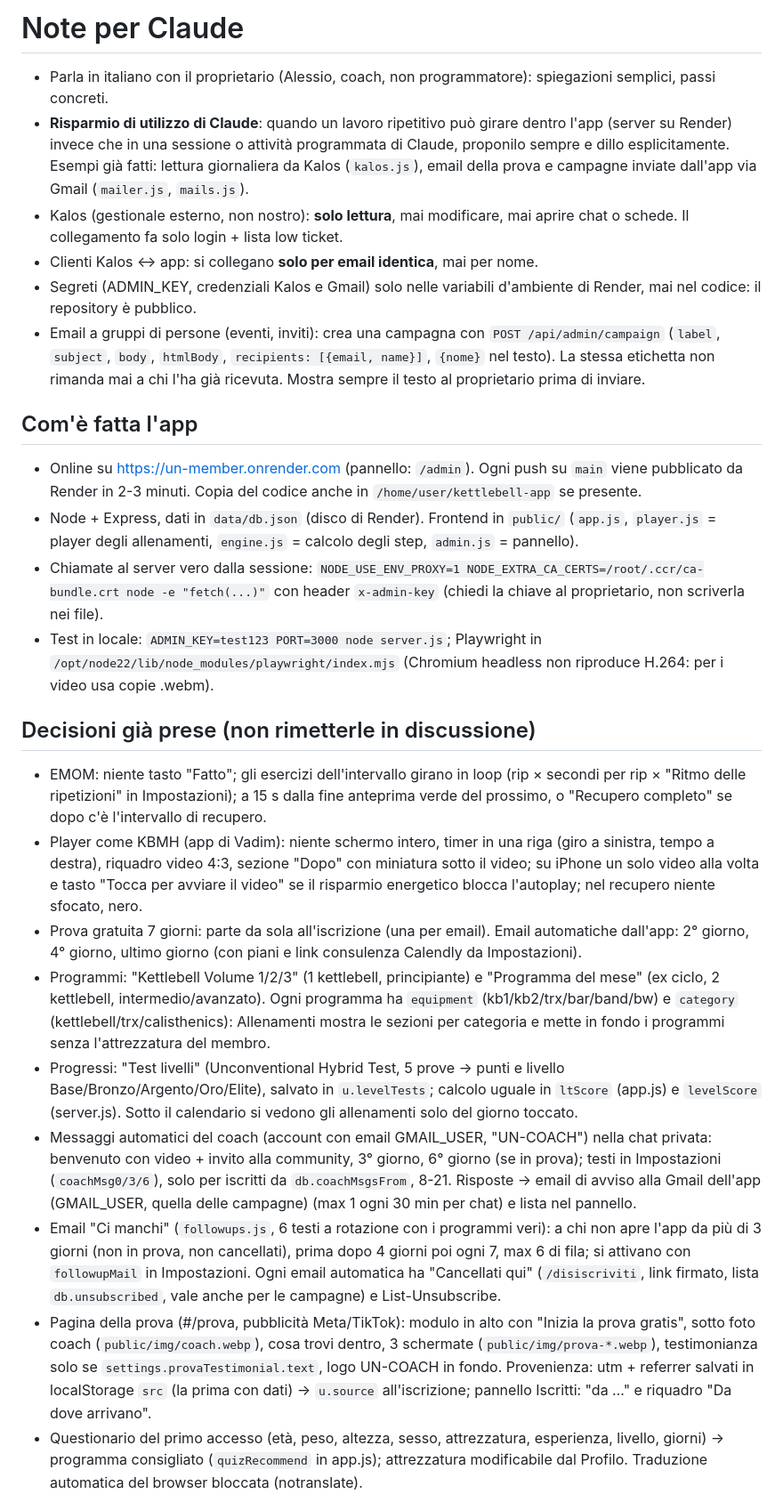
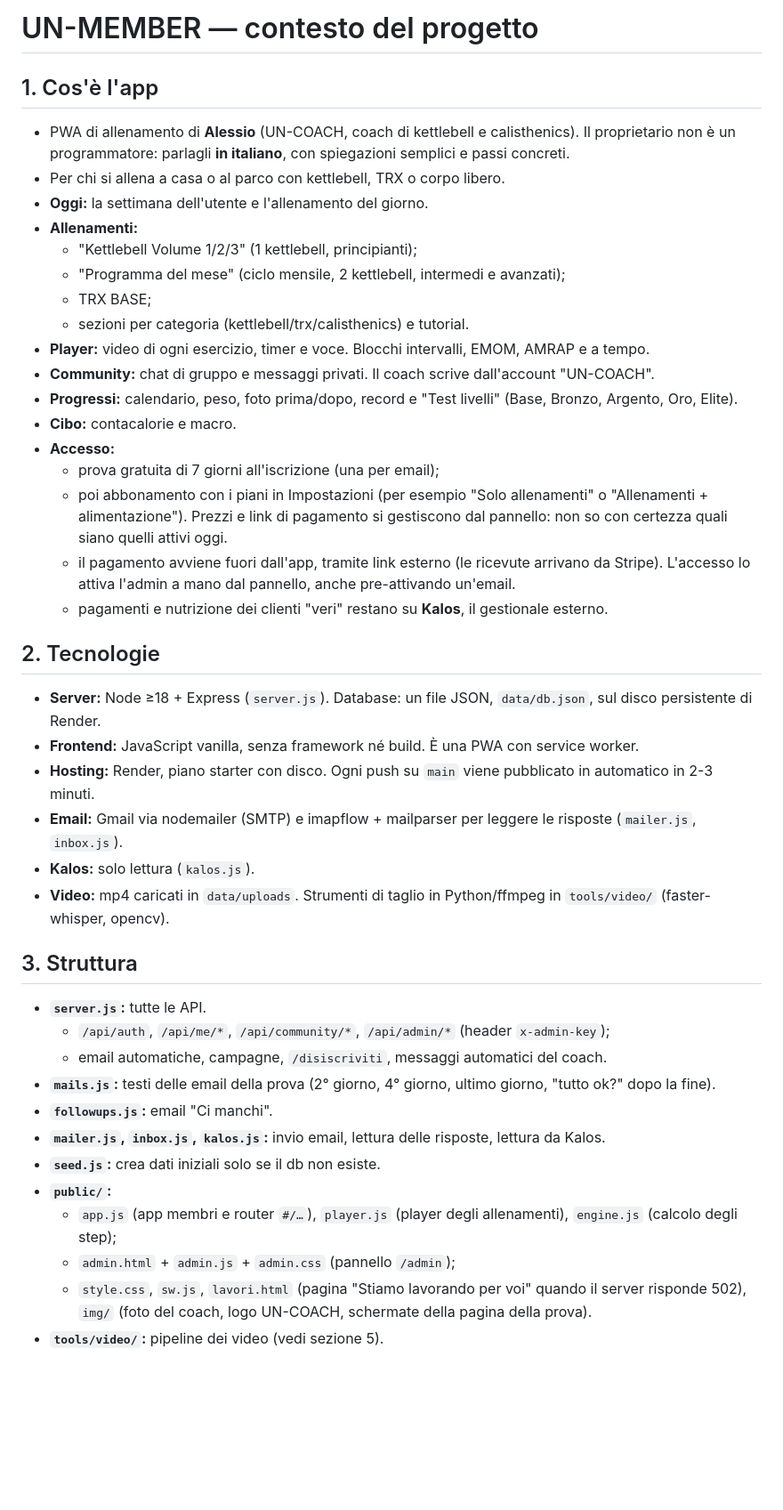
Before and after one commit to alessioproiettitrainer-dev/un-member, a Markdown page: CLAUDE.md, the part around one of its changes. Shown at 89% size. Rendered like a GitHub page; blank space fills up the shorter version.

Commit message:
Aggiunto CLAUDE.md con il contesto del progetto
Co-Authored-By: Claude Opus 5.5 <noreply@anthropic.com>
Claude-Session: https://claude.ai/code/session_016zdpD8pxcbSbzoyW71Mntv

```diff
--- a/CLAUDE.md
+++ b/CLAUDE.md
@@ -1,26 +1,43 @@
-# Note per Claude
+# UN-MEMBER — contesto del progetto
 
-- Parla in italiano con il proprietario (Alessio, coach, non programmatore): spiegazioni semplici, passi concreti.
-- **Risparmio di utilizzo di Claude**: quando un lavoro ripetitivo può girare dentro l'app (server su Render) invece che in una sessione o attività programmata di Claude, proponilo sempre e dillo esplicitamente. Esempi già fatti: lettura giornaliera da Kalos (`kalos.js`), email della prova e campagne inviate dall'app via Gmail (`mailer.js`, `mails.js`).
-- Kalos (gestionale esterno, non nostro): **solo lettura**, mai modificare, mai aprire chat o schede. Il collegamento fa solo login + lista low ticket.
-- Clienti Kalos ↔ app: si collegano **solo per email identica**, mai per nome.
-- Segreti (ADMIN_KEY, credenziali Kalos e Gmail) solo nelle variabili d'ambiente di Render, mai nel codice: il repository è pubblico.
-- Email a gruppi di persone (eventi, inviti): crea una campagna con `POST /api/admin/campaign` (`label`, `subject`, `body`, `htmlBody`, `recipients: [{email, name}]`, `{nome}` nel testo). La stessa etichetta non rimanda mai a chi l'ha già ricevuta. Mostra sempre il testo al proprietario prima di inviare.
+## 1. Cos'è l'app
+- PWA di allenamento di **Alessio** (UN-COACH, coach di kettlebell e calisthenics). Il proprietario non è un programmatore: parlagli **in italiano**, con spiegazioni semplici e passi concreti.
+- Per chi si allena a casa o al parco con kettlebell, TRX o corpo libero.
+- **Oggi:** la settimana dell'utente e l'allenamento del giorno.
+- **Allenamenti:**
+  - "Kettlebell Volume 1/2/3" (1 kettlebell, principianti);
+  - "Programma del mese" (ciclo mensile, 2 kettlebell, intermedi e avanzati);
+  - TRX BASE;
+  - sezioni per categoria (kettlebell/trx/calisthenics) e tutorial.
+- **Player:** video di ogni esercizio, timer e voce. Blocchi intervalli, EMOM, AMRAP e a tempo.
+- **Community:** chat di gruppo e messaggi privati. Il coach scrive dall'account "UN-COACH".
+- **Progressi:** calendario, peso, foto prima/dopo, record e "Test livelli" (Base, Bronzo, Argento, Oro, Elite).
+- **Cibo:** contacalorie e macro.
+- **Accesso:**
+  - prova gratuita di 7 giorni all'iscrizione (una per email);
+  - poi abbonamento con i piani in Impostazioni (per esempio "Solo allenamenti" o "Allenamenti + alimentazione"). Prezzi e link di pagamento si gestiscono dal pannello: non so con certezza quali siano quelli attivi oggi.
+  - il pagamento avviene fuori dall'app, tramite link esterno (le ricevute arrivano da Stripe). L'accesso lo attiva l'admin a mano dal pannello, anche pre-attivando un'email.
+  - pagamenti e nutrizione dei clienti "veri" restano su **Kalos**, il gestionale esterno.
 
-## Com'è fatta l'app
-- Online su https://un-member.onrender.com (pannello: `/admin`). Ogni push su `main` viene pubblicato da Render in 2-3 minuti. Copia del codice anche in `/home/user/kettlebell-app` se presente.
-- Node + Express, dati in `data/db.json` (disco di Render). Frontend in `public/` (`app.js`, `player.js` = player degli allenamenti, `engine.js` = calcolo degli step, `admin.js` = pannello).
-- Chiamate al server vero dalla sessione: `NODE_USE_ENV_PROXY=1 NODE_EXTRA_CA_CERTS=/root/.ccr/ca-bundle.crt node -e "fetch(...)"` con header `x-admin-key` (chiedi la chiave al proprietario, non scriverla nei file).
-- Test in locale: `ADMIN_KEY=test123 PORT=3000 node server.js`; Playwright in `/opt/node22/lib/node_modules/playwright/index.mjs` (Chromium headless non riproduce H.264: per i video usa copie .webm).
+## 2. Tecnologie
+- **Server:** Node ≥18 + Express (`server.js`). Database: un file JSON, `data/db.json`, sul disco persistente di Render.
+- **Frontend:** JavaScript vanilla, senza framework né build. È una PWA con service worker.
+- **Hosting:** Render, piano starter con disco. Ogni push su `main` viene pubblicato in automatico in 2-3 minuti.
+- **Email:** Gmail via nodemailer (SMTP) e imapflow + mailparser per leggere le risposte (`mailer.js`, `inbox.js`).
+- **Kalos:** solo lettura (`kalos.js`).
+- **Video:** mp4 caricati in `data/uploads`. Strumenti di taglio in Python/ffmpeg in `tools/video/` (faster-whisper, opencv).
 
-## Decisioni già prese (non rimetterle in discussione)
-- EMOM: niente tasto "Fatto"; gli esercizi dell'intervallo girano in loop (rip × secondi per rip × "Ritmo delle ripetizioni" in Impostazioni); a 15 s dalla fine anteprima verde del prossimo, o "Recupero completo" se dopo c'è l'intervallo di recupero.
-- Player come KBMH (app di Vadim): niente schermo intero, timer in una riga (giro a sinistra, tempo a destra), riquadro video 4:3, sezione "Dopo" con miniatura sotto il video; su iPhone un solo video alla volta e tasto "Tocca per avviare il video" se il risparmio energetico blocca l'autoplay; nel recupero niente sfocato, nero.
-- Prova gratuita 7 giorni: parte da sola all'iscrizione (una per email). Email automatiche dall'app: 2° giorno, 4° giorno, ultimo giorno (con piani e link consulenza Calendly da Impostazioni).
-- Programmi: "Kettlebell Volume 1/2/3" (1 kettlebell, principiante) e "Programma del mese" (ex ciclo, 2 kettlebell, intermedio/avanzato). Ogni programma ha `equipment` (kb1/kb2/trx/bar/band/bw) e `category` (kettlebell/trx/calisthenics): Allenamenti mostra le sezioni per categoria e mette in fondo i programmi senza l'attrezzatura del membro.
-- Progressi: "Test livelli" (Unconventional Hybrid Test, 5 prove → punti e livello Base/Bronzo/Argento/Oro/Elite), salvato in `u.levelTests`; calcolo uguale in `ltScore` (app.js) e `levelScore` (server.js). Sotto il calendario si vedono gli allenamenti solo del giorno toccato.
-- Messaggi automatici del coach (account con email GMAIL_USER, "UN-COACH") nella chat privata: benvenuto con video + invito alla community, 3° giorno, 6° giorno (se in prova); testi in Impostazioni (`coachMsg0/3/6`), solo per iscritti da `db.coachMsgsFrom`, 8-21. Risposte → email di avviso alla Gmail dell'app (GMAIL_USER, quella delle campagne) (max 1 ogni 30 min per chat) e lista nel pannello.
-- Email "Ci manchi" (`followups.js`, 6 testi a rotazione con i programmi veri): a chi non apre l'app da più di 3 giorni (non in prova, non cancellati), prima dopo 4 giorni poi ogni 7, max 6 di fila; si attivano con `followupMail` in Impostazioni. Ogni email automatica ha "Cancellati qui" (`/disiscriviti`, link firmato, lista `db.unsubscribed`, vale anche per le campagne) e List-Unsubscribe.
-- Pagina della prova (#/prova, pubblicità Meta/TikTok): modulo in alto con "Inizia la prova gratis", sotto foto coach (`public/img/coach.webp`), cosa trovi dentro, 3 schermate (`public/img/prova-*.webp`), testimonianza solo se `settings.provaTestimonial.text`, logo UN-COACH in fondo. Provenienza: utm + referrer salvati in localStorage `src` (la prima con dati) → `u.source` all'iscrizione; pannello Iscritti: "da …" e riquadro "Da dove arrivano".
-- Questionario del primo accesso (età, peso, altezza, sesso, attrezzatura, esperienza, livello, giorni) → programma consigliato (`quizRecommend` in app.js); attrezzatura modificabile dal Profilo. Traduzione automatica del browser bloccata (notranslate).
+## 3. Struttura
+- **`server.js`:** tutte le API.
+  - `/api/auth`, `/api/me/*`, `/api/community/*`, `/api/admin/*` (header `x-admin-key`);
+  - email automatiche, campagne, `/disiscriviti`, messaggi automatici del coach.
+- **`mails.js`:** testi delle email della prova (2° giorno, 4° giorno, ultimo giorno, "tutto ok?" dopo la fine).
+- **`followups.js`:** email "Ci manchi".
+- **`mailer.js`, `inbox.js`, `kalos.js`:** invio email, lettura delle risposte, lettura da Kalos.
+- **`seed.js`:** crea dati iniziali solo se il db non esiste.
+- **`public/`:**
+  - `app.js` (app membri e router `#/…`), `player.js` (player degli allenamenti), `engine.js` (calcolo degli step);
+  - `admin.html` + `admin.js` + `admin.css` (pannello `/admin`);
+  - `style.css`, `sw.js`, `lavori.html` (pagina "Stiamo lavorando per voi" quando il server risponde 502), `img/` (foto del coach, logo UN-COACH, schermate della pagina della prova).
+- **`tools/video/`:** pipeline dei video (vedi sezione 5).
 
```
Also changed, not shown: other parts of CLAUDE.md (+66 -16 lines).
